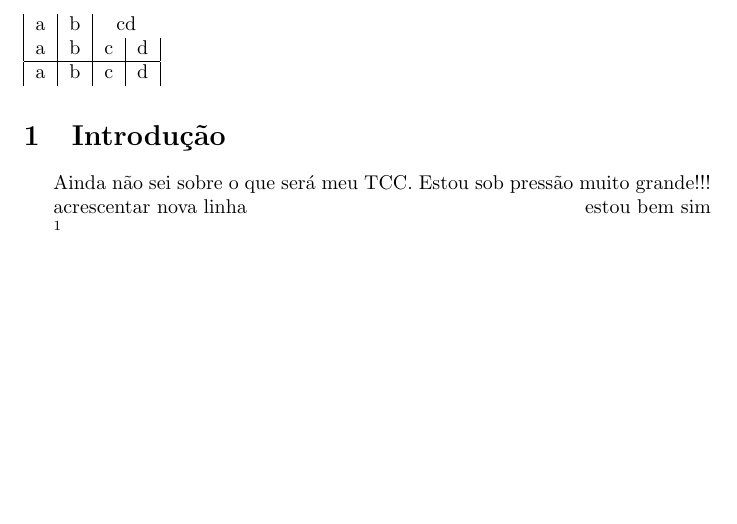
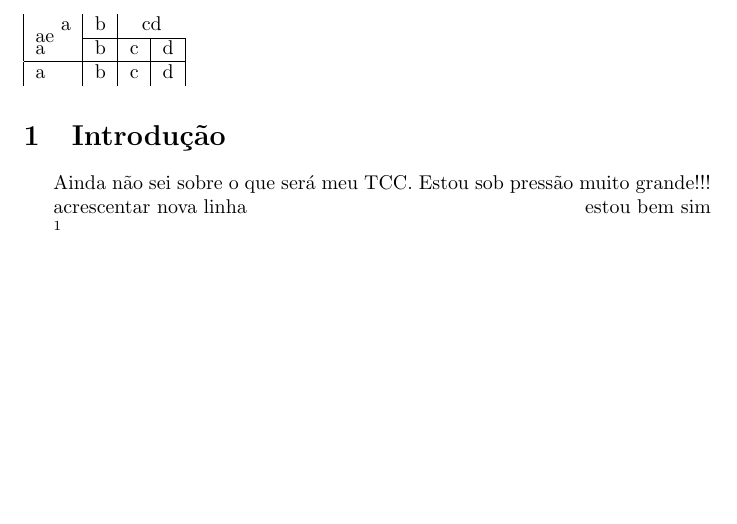
Before and after one commit to ViniciusVerginio/Latex, a LaTeX thesis (tcc.tex): part of page 2 of 3, cut so that both start at the same text. Compiled offline with pdfLaTeX.

Commit message:
tabela meia boca

```diff
--- a/tcc.tex
+++ b/tcc.tex
@@ -3,6 +3,9 @@
 %outro tipo de usar é o "ansinew"
 \usepackage{amsmath}
 \usepackage{indentfirst}
+\usepackage{multirow}
+
+
 \author{Vinícius Verginio}
 \date{15/04/2013}
 \title{SHOW LITTLE BOY}
@@ -25,7 +28,9 @@ acrescentar nova linha
 
 \begin{table}
 \begin{tabular}{|l|l|l|r|} %a segunda parte é como vai ficar centrado
+\multirow{2}{*}{ae}
 	a & b & \multicolumn{2}{c}{cd} \\
+	\cline{2-4}
 	a & b & c & d \\ \hline
 	a & b & c & d
 \end{tabular}
```
